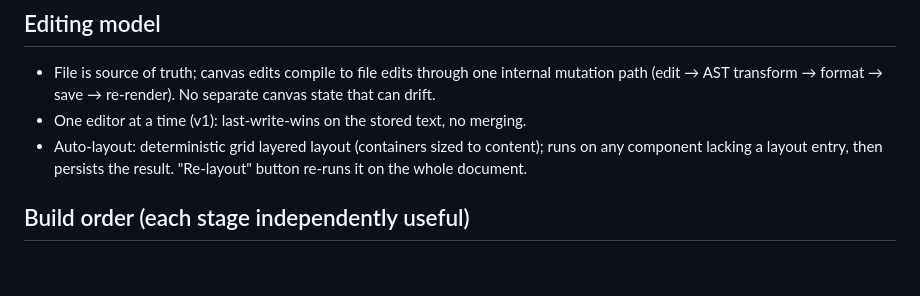
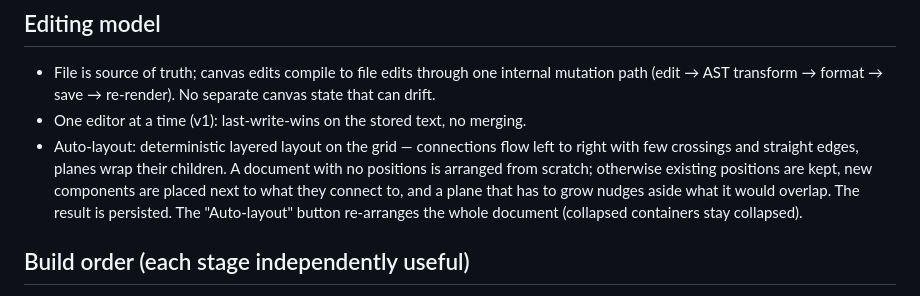
Before and after one commit to tom-byrn/Archer, a Markdown page: docs/product-spec.md, the part around the change. Drawn GitHub-style; blank space fills up the shorter version.

Commit message:
Describe the new auto-layout in the product spec
Co-Authored-By: Claude Opus 5.5 <noreply@anthropic.com>
Claude-Session: https://claude.ai/code/session_01CrygmZLWMKpLaxnyAqkFGW

```diff
--- a/docs/product-spec.md
+++ b/docs/product-spec.md
@@ -76,9 +76,13 @@ agent** (canonical code, layout stripped, spec header prepended) and **Export PN
   mutation path (edit → AST transform → format → save → re-render). No separate
   canvas state that can drift.
 - One editor at a time (v1): last-write-wins on the stored text, no merging.
-- Auto-layout: deterministic grid layered layout (containers sized to content); runs
-  on any component lacking a layout entry, then persists the result. "Re-layout"
-  button re-runs it on the whole document.
+- Auto-layout: deterministic layered layout on the grid — connections flow left to
+  right with few crossings and straight edges, planes wrap their children. A document
+  with no positions is arranged from scratch; otherwise existing positions are kept,
+  new components are placed next to what they connect to, and a plane that has to
+  grow nudges aside what it would overlap. The result is persisted. The
+  "Auto-layout" button re-arranges the whole document (collapsed containers stay
+  collapsed).
 
 ## Build order (each stage independently useful)
 
```
